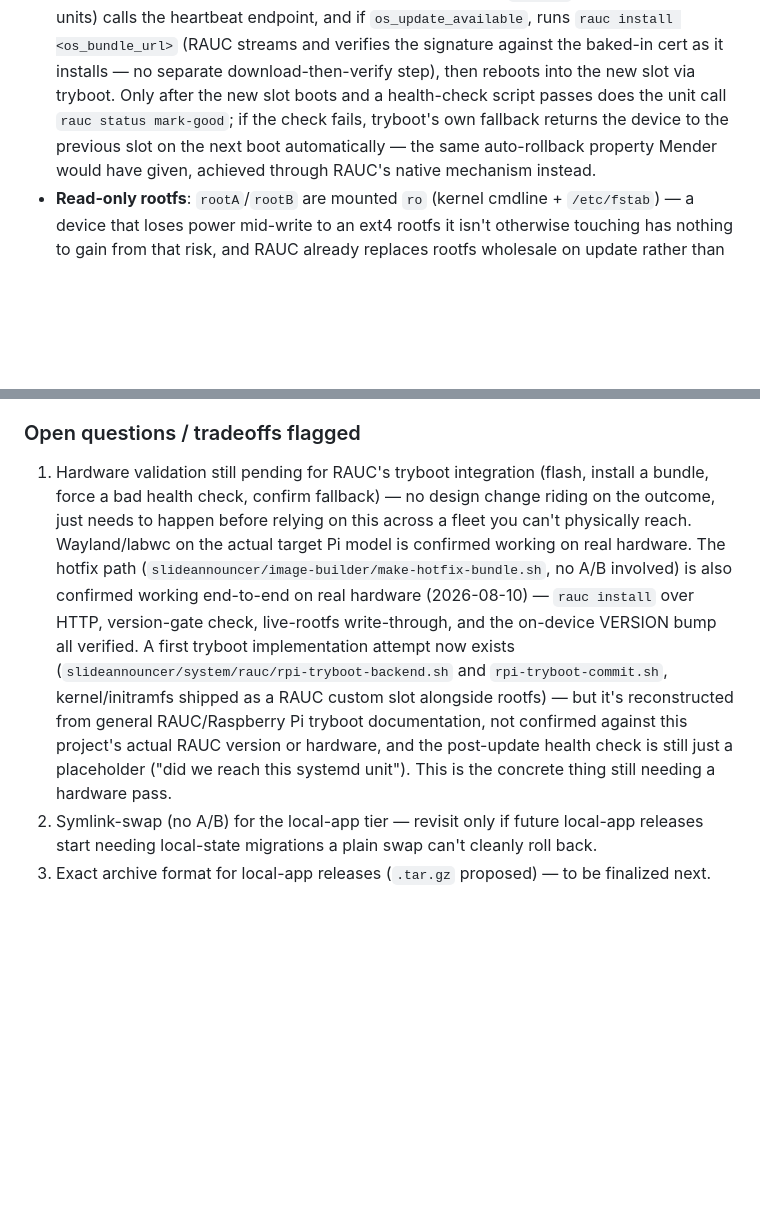
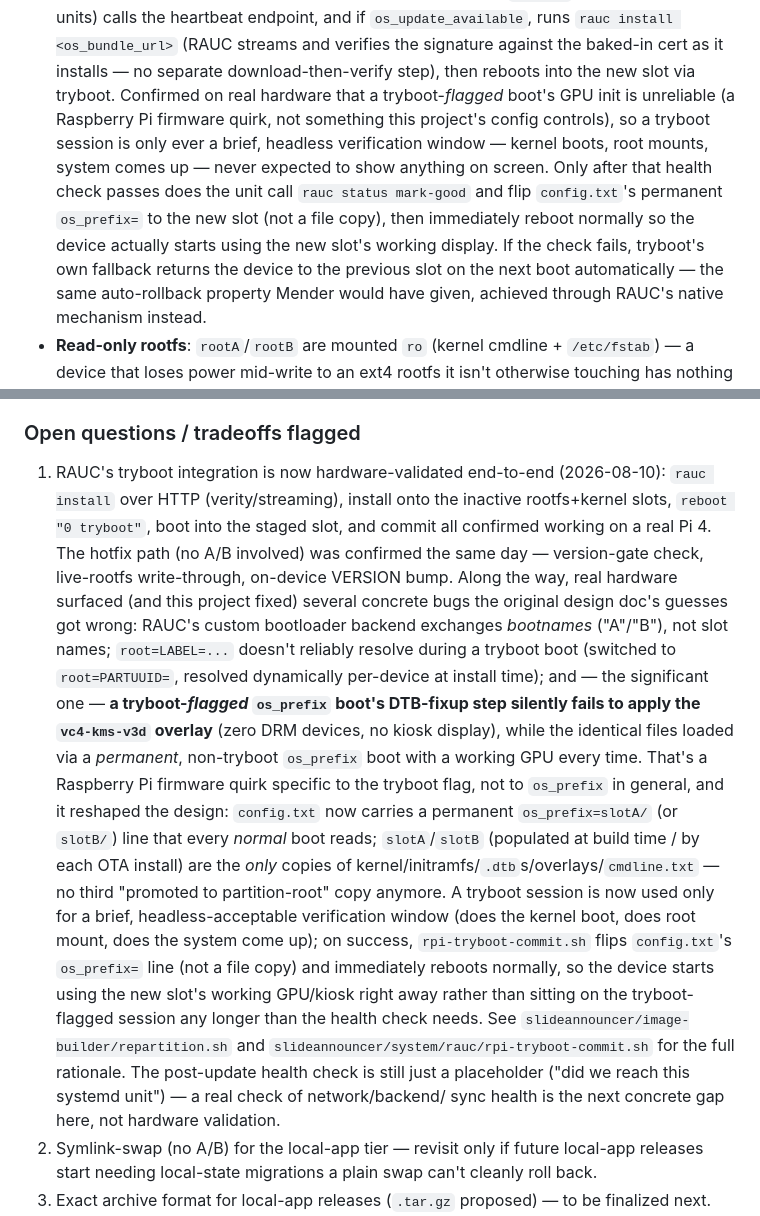
Before and after one commit to fiforms/announcementslides, a Markdown page: SLIDE_ANNOUNCER.md, 2 parts joined by grey strips. Rendered like a GitHub page; blank space fills up the shorter version.

Commit message:
Update SLIDE_ANNOUNCER.md: tryboot hardware-validated, GPU bug + fix documented
RAUC's tryboot integration (Tier 1 OTA) is now confirmed working
end-to-end on real Pi 4 hardware, not just designed against docs.
Records the one real bug that surfaced and reshaped the boot-file
layout in the slideannouncer submodule: a tryboot-flagged os_prefix
boot's DTB-fixup step silently fails to apply the vc4-kms-v3d overlay,
so config.txt now carries a permanent os_prefix instead of relying on
tryboot's own file loading for anything GPU-related.

```diff
--- a/SLIDE_ANNOUNCER.md
+++ b/SLIDE_ANNOUNCER.md
@@ -601,9 +601,16 @@ server, not this repo).
   `os_update_available`, runs `rauc install <os_bundle_url>` (RAUC streams
   and verifies the signature against the baked-in cert as it installs — no
   separate download-then-verify step), then reboots into the new slot via
-  tryboot. Only after the new slot boots and a health-check script passes
-  does the unit call `rauc status mark-good`; if the check fails, tryboot's
-  own fallback returns the device to the previous slot on the next boot
+  tryboot. Confirmed on real hardware that a tryboot-*flagged* boot's GPU
+  init is unreliable (a Raspberry Pi firmware quirk, not something this
+  project's config controls), so a tryboot session is only ever a brief,
+  headless verification window — kernel boots, root mounts, system comes
+  up — never expected to show anything on screen. Only after that health
+  check passes does the unit call `rauc status mark-good` and flip
+  `config.txt`'s permanent `os_prefix=` to the new slot (not a file copy),
+  then immediately reboot normally so the device actually starts using
+  the new slot's working display. If the check fails, tryboot's own
+  fallback returns the device to the previous slot on the next boot
   automatically — the same auto-rollback property Mender would have given,
   achieved through RAUC's native mechanism instead.
 - **Read-only rootfs**: `rootA`/`rootB` are mounted `ro` (kernel cmdline +
@@ -917,23 +924,39 @@ scheduling an OS update and a local-app update in the same maintenance
 window on one device, to keep failure attribution simple.
 
 ### Open questions / tradeoffs flagged
-1. Hardware validation still pending for RAUC's tryboot integration (flash,
-   install a bundle, force a bad health check, confirm fallback) — no
-   design change riding on the outcome, just needs to happen before relying
-   on this across a fleet you can't physically reach. Wayland/labwc on the
-   actual target Pi model is confirmed working on real hardware. The
-   hotfix path (`slideannouncer/image-builder/make-hotfix-bundle.sh`,
-   no A/B involved) is also confirmed working end-to-end on real
-   hardware (2026-08-10) — `rauc install` over HTTP, version-gate check,
-   live-rootfs write-through, and the on-device VERSION bump all
-   verified. A first tryboot implementation attempt now exists
-   (`slideannouncer/system/rauc/rpi-tryboot-backend.sh` and
-   `rpi-tryboot-commit.sh`, kernel/initramfs shipped as a RAUC custom slot
-   alongside rootfs) — but it's reconstructed from general RAUC/Raspberry
-   Pi tryboot documentation, not confirmed against this project's actual
-   RAUC version or hardware, and the post-update health check is still
-   just a placeholder ("did we reach this systemd unit"). This is the
-   concrete thing still needing a hardware pass.
+1. RAUC's tryboot integration is now hardware-validated end-to-end
+   (2026-08-10): `rauc install` over HTTP (verity/streaming), install onto
+   the inactive rootfs+kernel slots, `reboot "0 tryboot"`, boot into the
+   staged slot, and commit all confirmed working on a real Pi 4. The
+   hotfix path (no A/B involved) was confirmed the same day — version-gate
+   check, live-rootfs write-through, on-device VERSION bump.
+   Along the way, real hardware surfaced (and this project fixed) several
+   concrete bugs the original design doc's guesses got wrong: RAUC's
+   custom bootloader backend exchanges *bootnames* ("A"/"B"), not slot
+   names; `root=LABEL=...` doesn't reliably resolve during a tryboot boot
+   (switched to `root=PARTUUID=`, resolved dynamically per-device at
+   install time); and — the significant one — **a tryboot-*flagged*
+   `os_prefix` boot's DTB-fixup step silently fails to apply the
+   `vc4-kms-v3d` overlay** (zero DRM devices, no kiosk display), while the
+   identical files loaded via a *permanent*, non-tryboot `os_prefix` boot
+   with a working GPU every time. That's a Raspberry Pi firmware quirk
+   specific to the tryboot flag, not to `os_prefix` in general, and it
+   reshaped the design: `config.txt` now carries a permanent
+   `os_prefix=slotA/` (or `slotB/`) line that every *normal* boot reads;
+   `slotA`/`slotB` (populated at build time / by each OTA install) are the
+   *only* copies of kernel/initramfs/`.dtb`s/overlays/`cmdline.txt` — no
+   third "promoted to partition-root" copy anymore. A tryboot session is
+   now used only for a brief, headless-acceptable verification window (does
+   the kernel boot, does root mount, does the system come up); on success,
+   `rpi-tryboot-commit.sh` flips `config.txt`'s `os_prefix=` line (not a
+   file copy) and immediately reboots normally, so the device starts using
+   the new slot's working GPU/kiosk right away rather than sitting on the
+   tryboot-flagged session any longer than the health check needs. See
+   `slideannouncer/image-builder/repartition.sh` and
+   `slideannouncer/system/rauc/rpi-tryboot-commit.sh` for the full
+   rationale. The post-update health check is still just a placeholder
+   ("did we reach this systemd unit") — a real check of network/backend/
+   sync health is the next concrete gap here, not hardware validation.
 2. Symlink-swap (no A/B) for the local-app tier — revisit only if future
    local-app releases start needing local-state migrations a plain swap
    can't cleanly roll back.
```
